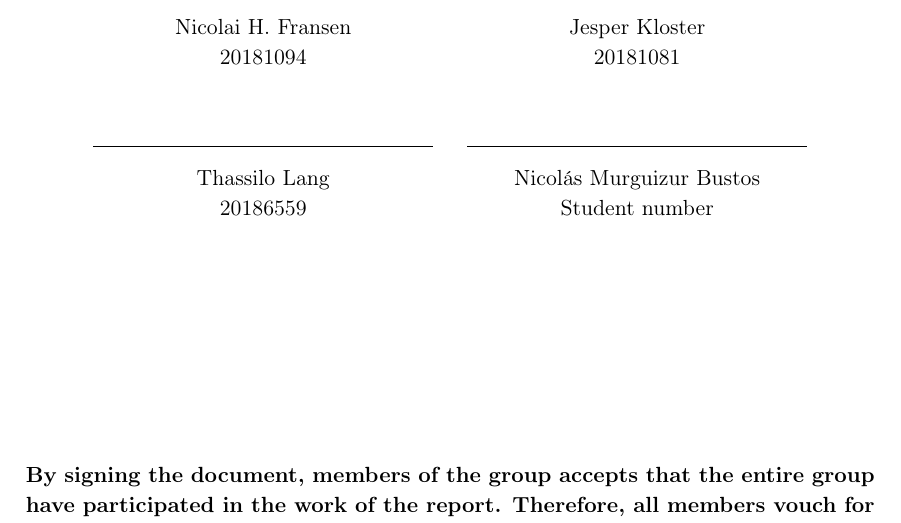
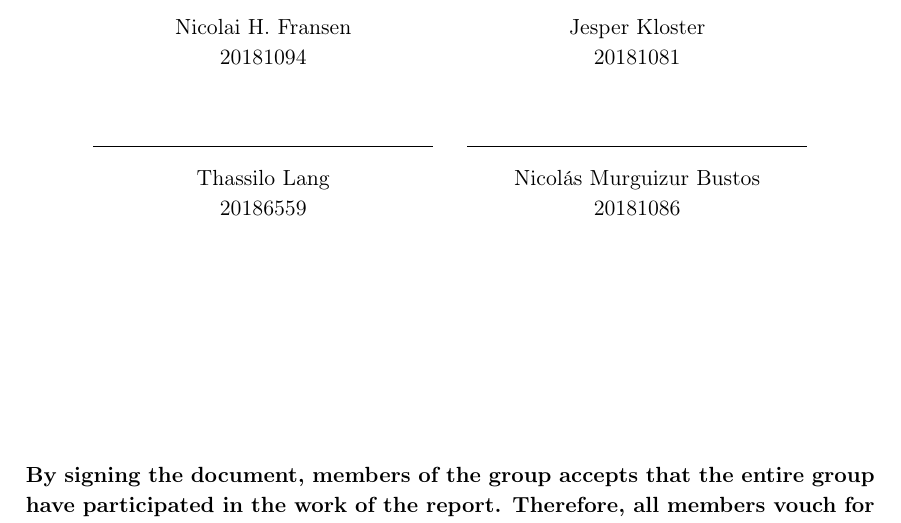
Before and after one commit to NicolaiFransen/Semester-Project-PED1, a LaTeX thesis (Reports/P0/P0.tex): part of page 2 of 21, cut so that both start at the same text. Compiled offline with pdfLaTeX.

Commit message:
Added student numbr Nicolas

```diff
--- a/Reports/P0/P0.tex
+++ b/Reports/P0/P0.tex
@@ -104,7 +104,7 @@
 		\hrule
 		\vspace{12pt}
 		Nicolás Murguizur Bustos\\
-		Student number %Insert student number
+		20181086
 	\end{minipage}
 \end{center}
 
```
